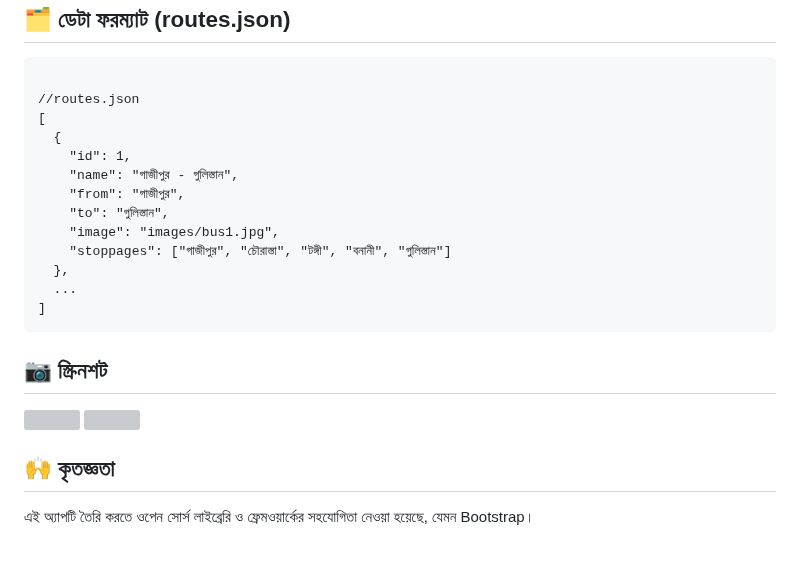
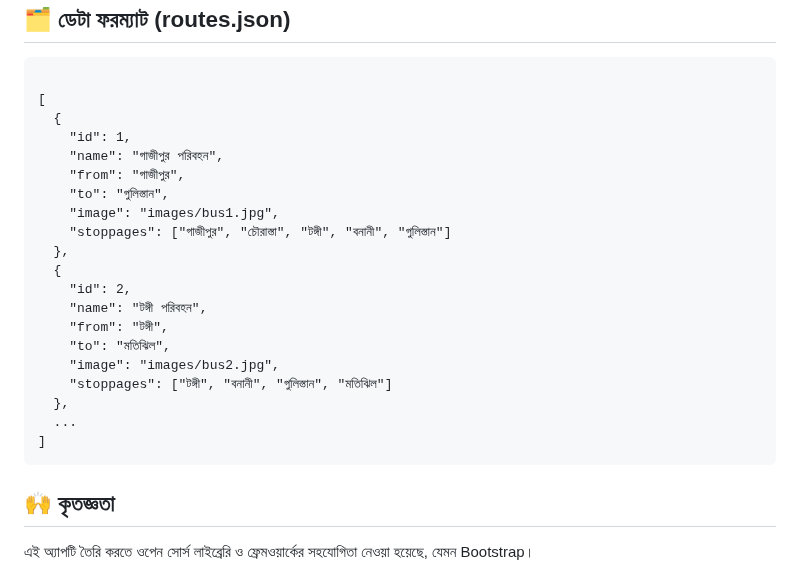
Before and after one commit to mr-masudrana/bus-routes, a Markdown page: README.md, the part around one of its changes. Rendered like a GitHub page; grey boxes are pictures that could not be loaded.

````diff
--- a/README.md
+++ b/README.md
@@ -64,25 +70,26 @@
 ## 🗂️ ডেটা ফরম্যাট (routes.json)
 ```
 
-//routes.json
 [
   {
     "id": 1,
-    "name": "গাজীপুর - গুলিস্তান",
+    "name": "গাজীপুর পরিবহন",
     "from": "গাজীপুর",
     "to": "গুলিস্তান",
     "image": "images/bus1.jpg",
     "stoppages": ["গাজীপুর", "চৌরাস্তা", "টঙ্গী", "বনানী", "গুলিস্তান"]
   },
+  {
+    "id": 2,
+    "name": "টঙ্গী পরিবহন",
+    "from": "টঙ্গী",
+    "to": "মতিঝিল",
+    "image": "images/bus2.jpg",
+    "stoppages": ["টঙ্গী", "বনানী", "গুলিস্তান", "মতিঝিল"]
+  },
   ...
 ]
 ```
-
-
-## 📷 স্ক্রিনশট
-
-<img src="screenshots/search.png" width="300">
-<img src="screenshots/list.png" width="300">
 
 
 ## 🙌 কৃতজ্ঞতা
````
Also changed, not shown: other parts of README.md (+8 -2 lines).
